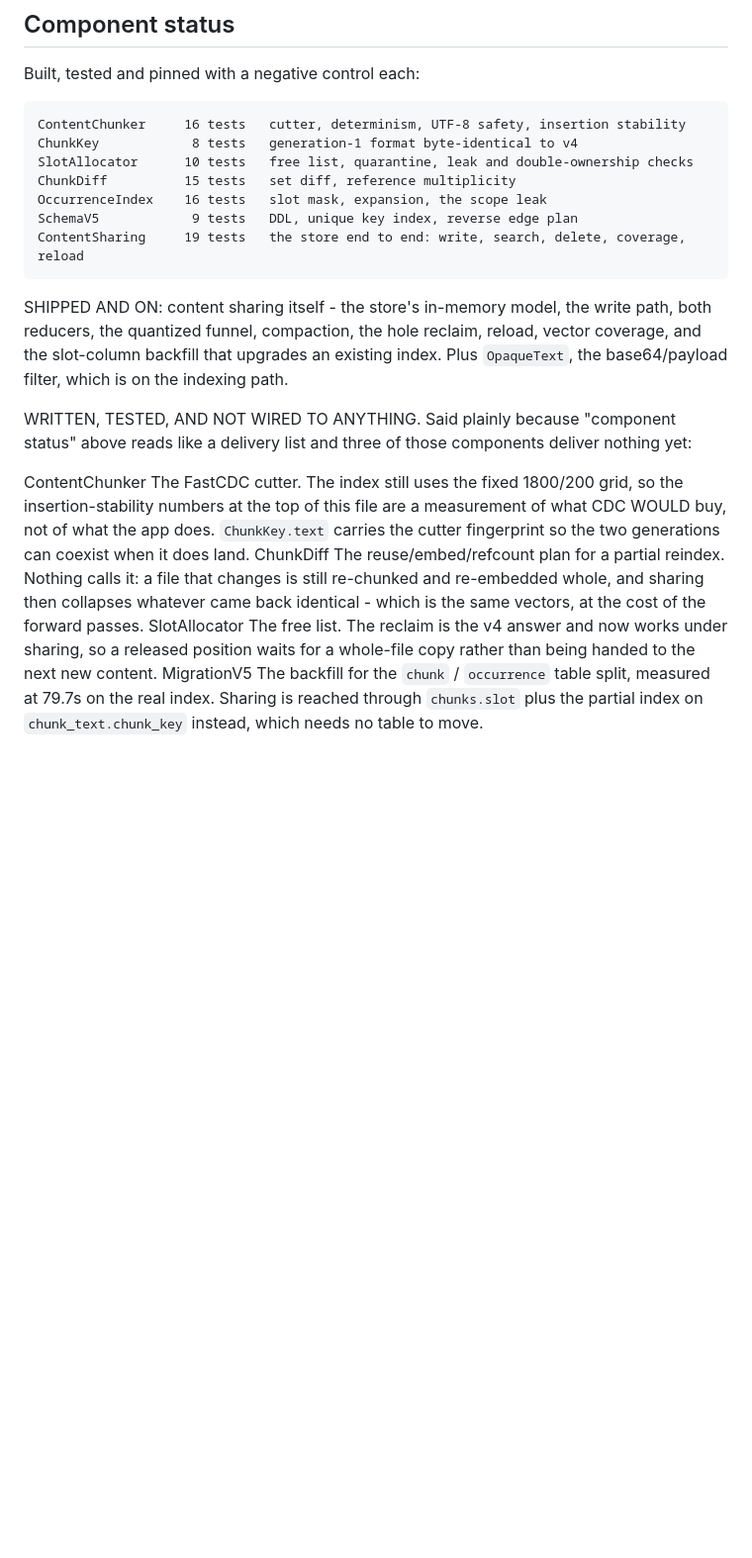
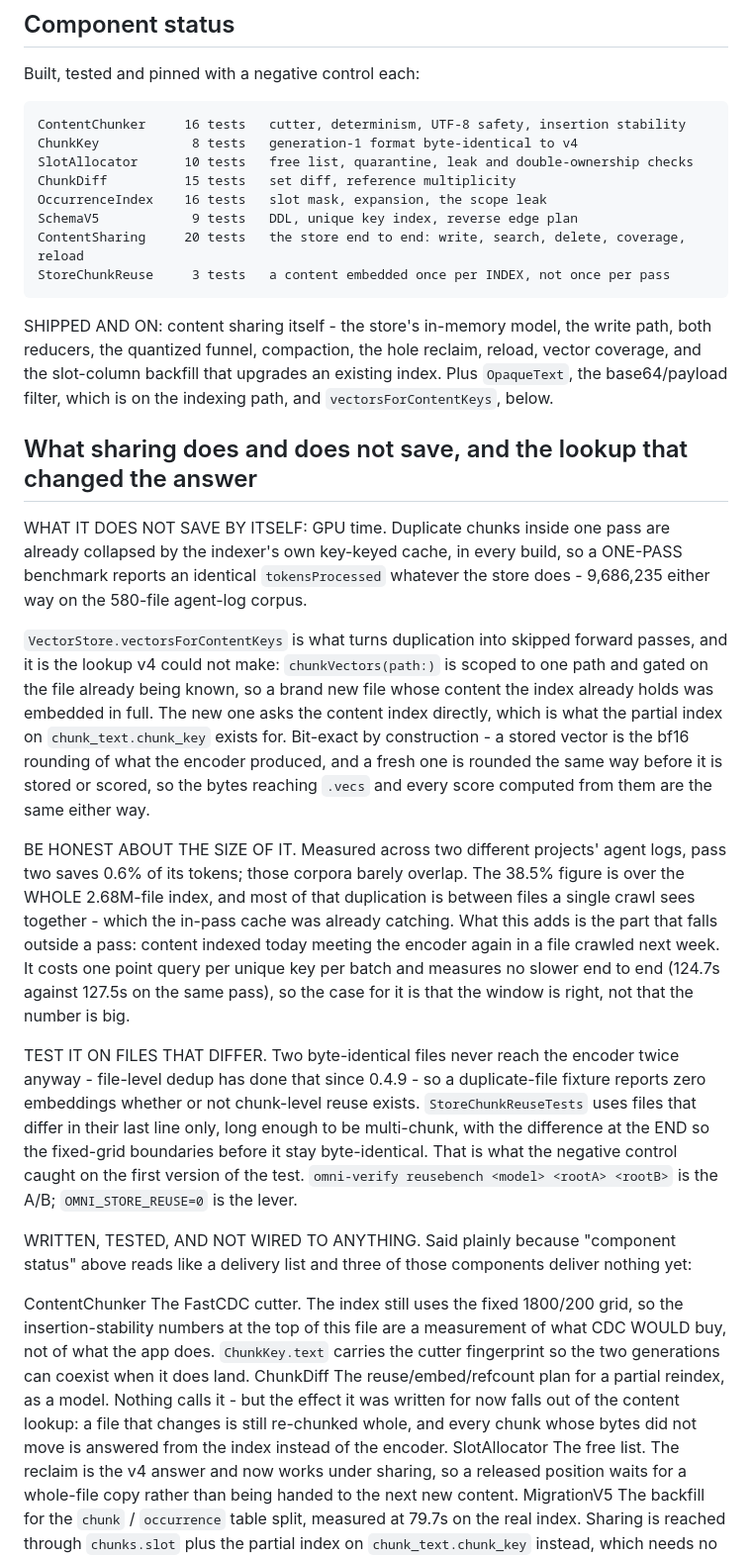
Before and after one commit to hanxiao/omni-macos, a Markdown page: docs/schema-v5.md, the part around the change. Shown at 99% size. Drawn GitHub-style; blank space fills up the shorter version.

Commit message:
docs: what sharing saves, and what the content lookup changed
The section the previous commit meant to write; its patch missed because the
text it was replacing had already been rewritten when the flag flipped.

Also corrects the ChunkDiff entry: it is still unwired, but the effect it was
written for now falls out of vectorsForContentKeys - a file that changes is
re-chunked whole and every chunk whose bytes did not move is answered from the
index rather than the encoder.

Co-Authored-By: Claude Opus 5 (1M context) <noreply@anthropic.com>
Claude-Session: https://claude.ai/code/session_01RZFeVXi5uTrRDerqxGxe6i

```diff
--- a/docs/schema-v5.md
+++ b/docs/schema-v5.md
@@ -183,12 +183,43 @@ Built, tested and pinned with a negative control each:
     ChunkDiff          15 tests   set diff, reference multiplicity
     OccurrenceIndex    16 tests   slot mask, expansion, the scope leak
     SchemaV5            9 tests   DDL, unique key index, reverse edge plan
-    ContentSharing     19 tests   the store end to end: write, search, delete, coverage, reload
+    ContentSharing     20 tests   the store end to end: write, search, delete, coverage, reload
+    StoreChunkReuse     3 tests   a content embedded once per INDEX, not once per pass
 
 SHIPPED AND ON: content sharing itself - the store's in-memory model, the write path, both
 reducers, the quantized funnel, compaction, the hole reclaim, reload, vector coverage, and the
 slot-column backfill that upgrades an existing index. Plus `OpaqueText`, the base64/payload filter,
-which is on the indexing path.
+which is on the indexing path, and `vectorsForContentKeys`, below.
+
+## What sharing does and does not save, and the lookup that changed the answer
+
+WHAT IT DOES NOT SAVE BY ITSELF: GPU time. Duplicate chunks inside one pass are already collapsed
+by the indexer's own key-keyed cache, in every build, so a ONE-PASS benchmark reports an identical
+`tokensProcessed` whatever the store does - 9,686,235 either way on the 580-file agent-log corpus.
+
+`VectorStore.vectorsForContentKeys` is what turns duplication into skipped forward passes, and it
+is the lookup v4 could not make: `chunkVectors(path:)` is scoped to one path and gated on the file
+already being known, so a brand new file whose content the index already holds was embedded in
+full. The new one asks the content index directly, which is what the partial index on
+`chunk_text.chunk_key` exists for. Bit-exact by construction - a stored vector is the bf16 rounding
+of what the encoder produced, and a fresh one is rounded the same way before it is stored or
+scored, so the bytes reaching `.vecs` and every score computed from them are the same either way.
+
+BE HONEST ABOUT THE SIZE OF IT. Measured across two different projects' agent logs, pass two saves
+0.6% of its tokens; those corpora barely overlap. The 38.5% figure is over the WHOLE 2.68M-file
+index, and most of that duplication is between files a single crawl sees together - which the
+in-pass cache was already catching. What this adds is the part that falls outside a pass: content
+indexed today meeting the encoder again in a file crawled next week. It costs one point query per
+unique key per batch and measures no slower end to end (124.7s against 127.5s on the same pass), so
+the case for it is that the window is right, not that the number is big.
+
+TEST IT ON FILES THAT DIFFER. Two byte-identical files never reach the encoder twice anyway -
+file-level dedup has done that since 0.4.9 - so a duplicate-file fixture reports zero embeddings
+whether or not chunk-level reuse exists. `StoreChunkReuseTests` uses files that differ in their
+last line only, long enough to be multi-chunk, with the difference at the END so the fixed-grid
+boundaries before it stay byte-identical. That is what the negative control caught on the first
+version of the test. `omni-verify reusebench <model> <rootA> <rootB>` is the A/B;
+`OMNI_STORE_REUSE=0` is the lever.
 
 WRITTEN, TESTED, AND NOT WIRED TO ANYTHING. Said plainly because "component status" above reads
 like a delivery list and three of those components deliver nothing yet:
@@ -197,10 +228,10 @@ like a delivery list and three of those components deliver nothing yet:
                    insertion-stability numbers at the top of this file are a measurement of what
                    CDC WOULD buy, not of what the app does. `ChunkKey.text` carries the cutter
                    fingerprint so the two generations can coexist when it does land.
-  ChunkDiff        The reuse/embed/refcount plan for a partial reindex. Nothing calls it: a file
-                   that changes is still re-chunked and re-embedded whole, and sharing then
-                   collapses whatever came back identical - which is the same vectors, at the cost
-                   of the forward passes.
+  ChunkDiff        The reuse/embed/refcount plan for a partial reindex, as a model. Nothing calls
+                   it - but the effect it was written for now falls out of the content lookup: a
+                   file that changes is still re-chunked whole, and every chunk whose bytes did not
+                   move is answered from the index instead of the encoder.
   SlotAllocator    The free list. The reclaim is the v4 answer and now works under sharing, so a
                    released position waits for a whole-file copy rather than being handed to the
                    next new content.
```
